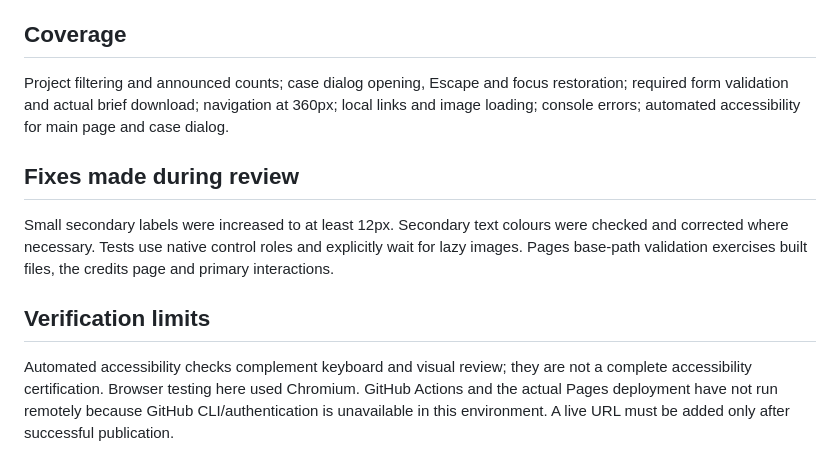
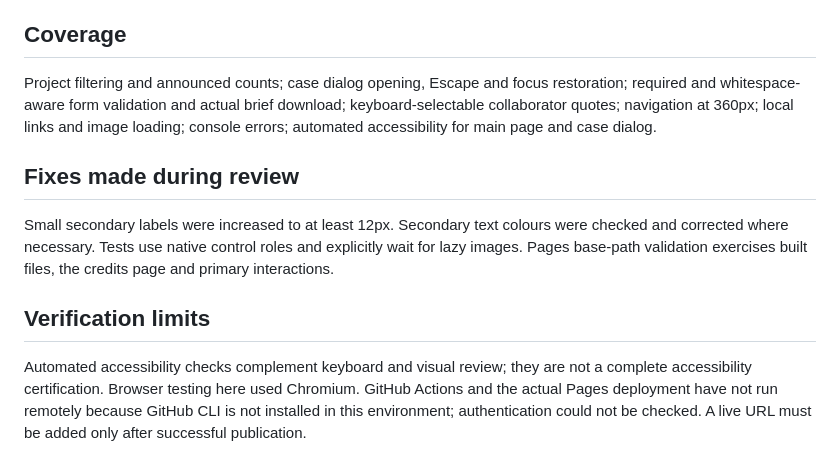
Before and after one commit to tracerxbrhd/prfio-nova-studio, a Markdown page: QA.md, the part around the change. Drawn GitHub-style.

```diff
--- a/QA.md
+++ b/QA.md
@@ -27,7 +27,7 @@ On this workspace the browser download was shared through PLAYWRIGHT_BROWSERS_PA
 
 ## Coverage
 
-Project filtering and announced counts; case dialog opening, Escape and focus restoration; required form validation and actual brief download; navigation at 360px; local links and image loading; console errors; automated accessibility for main page and case dialog.
+Project filtering and announced counts; case dialog opening, Escape and focus restoration; required and whitespace-aware form validation and actual brief download; keyboard-selectable collaborator quotes; navigation at 360px; local links and image loading; console errors; automated accessibility for main page and case dialog.
 
 ## Fixes made during review
 
@@ -35,4 +35,4 @@ Small secondary labels were increased to at least 12px. Secondary text colours w
 
 ## Verification limits
 
-Automated accessibility checks complement keyboard and visual review; they are not a complete accessibility certification. Browser testing here used Chromium. GitHub Actions and the actual Pages deployment have not run remotely because GitHub CLI/authentication is unavailable in this environment. A live URL must be added only after successful publication.
+Automated accessibility checks complement keyboard and visual review; they are not a complete accessibility certification. Browser testing here used Chromium. GitHub Actions and the actual Pages deployment have not run remotely because GitHub CLI is not installed in this environment; authentication could not be checked. A live URL must be added only after successful publication.
```
Also changed, not shown: README.md (+1 -1 lines), docs/screenshots/desktop.png, docs/screenshots/mobile.png, 4 other files.
